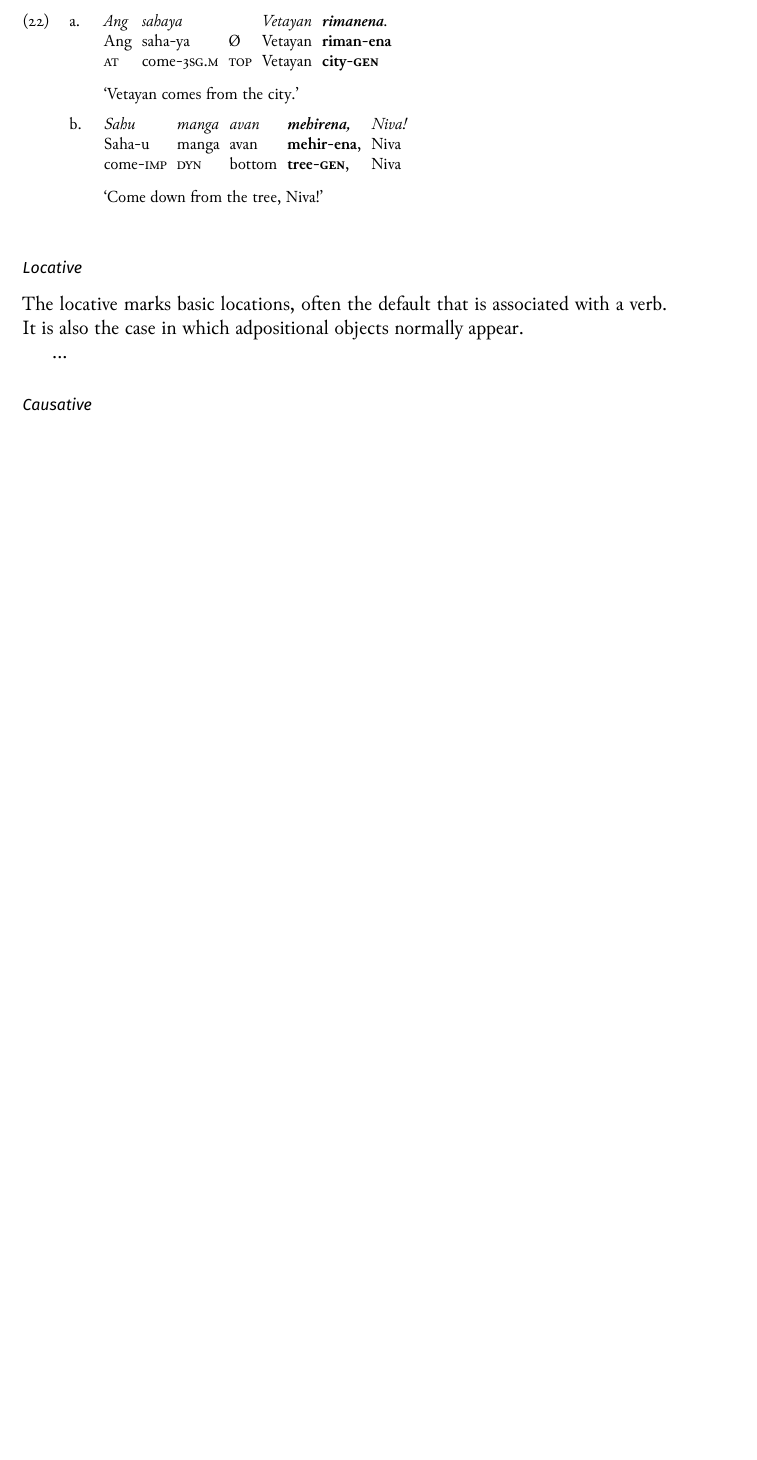
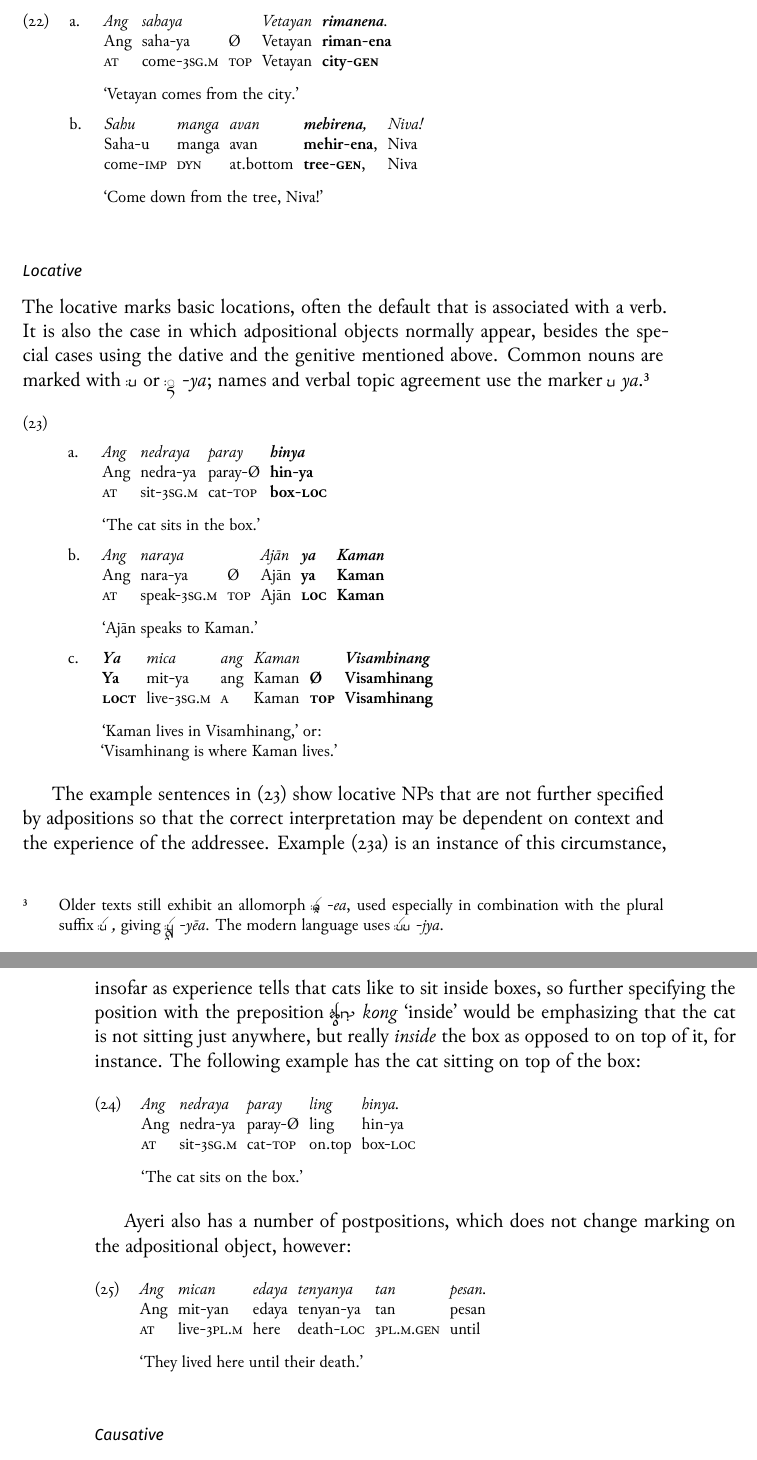
Before and after one commit to carbeck/ayerigrammar, a LaTeX thesis (grammar.tex, which reads chapters/gramcat.tex): part of page 97 of 103 before the commit and two parts of pages 97 and 98 of 105 after it, the two joined at a grey line, cut so that both start at the same text, the shorter picture padded with empty space. The pictures show the PDF file grammar.pdf that the author committed with the source.

Commit message:
On the locative

```diff
--- a/chapters/gramcat.tex
+++ b/chapters/gramcat.tex
@@ -1025,7 +1025,7 @@ genitive assumes the meaning `down from':
 \a\begingl
 	\gla Sahu manga avan \textbf{mehirena}, Niva! //
 	\glb Saha-u manga avan \textbf{mehir-ena}, Niva //
-	\glc come-\Imp{} \Dyn{} bottom \textbf{tree-\Gen{}}, Niva //
+	\glc come-\Imp{} \Dyn{} at.bottom \textbf{tree-\Gen{}}, Niva //
 	\glft `Come down from the tree, Niva!' //
 \endgl
 
@@ -1037,6 +1037,21 @@ genitive assumes the meaning `down from':
 \index{cases!locative|(}
 
 The locative marks basic locations, often the default that is associated with a
-verb. It is also the case in which adpositional objects normally appear.
+verb. It is also the case in which adpositional objects normally appear,
+besides the special cases using the dative and the genitive mentioned above.
+Common nouns are marked with \ayr{/y} or \ayr{/*Y} \fw{-ya}; names and verbal
+topic agreement use the marker \rayr{y}{ya}.\footnote{Older texts still exhibit
+an allomorph \rayr{/E\_a}{-ea}, used especially in combination with the plural
+suffix \rayr{/ye}, giving \rayr{/yee\_a}{-yēa}. The modern language uses
+\rayr{/yey}{-jya}.}
 
-...
+\pex\label{ex:locplain}
+
+\a\label{ex:locnedra}\begingl
+	\gla Ang nedraya paray \textbf{hinya} //
+	\glb Ang nedra-ya paray-Ø \textbf{hin-ya} //
+	\glc \AgtT{} sit-\TsgM{} cat-\Top{} \textbf{box-\Loc{}} //
+	\glft `The cat sits in the box.' //
+\endgl
+
+\a\label{ex:locnara}\begingl
@@ -1042,0 +1061,25 @@ verb. It is also the case in which adpositional objects normally appear.
+	\glft `Ajān speaks to Kaman.' //
+\endgl
+
+\a\label{ex:locmit}\begingl
+	\gla \textbf{Ya} mica ang Kaman \textbf{{}} \textbf{Visamhinang} //
+	\glb \textbf{Ya} mit-ya ang Kaman \textbf{Ø} \textbf{Visamhinang} //
+	\glc \textbf{\LocT{}} live-\TsgM{} \Aarg{} Kaman \textbf{\Top{}}
+		\textbf{Visamhinang} //
+	\glft `Kaman lives in Visamhinang,' or:\\
+		`Visamhinang is where Kaman lives.' //
+\endgl
+
+\xe
+
+The example sentences in (\ref{ex:locplain}) show locative NPs that are not
+further specified by adpositions so that the correct interpretation may be
+dependent on context and the experience of the addressee. Example
+(\ref{ex:locnedra}) is an instance of this circumstance, insofar as experience
+tells that cats like to sit inside boxes, so further specifying the position
+with the preposition \xayr{koNF}{kong}{inside} would be emphasizing that the cat
+is not sitting just anywhere, but really \emph{inside} the box as opposed to on
+top of it, for instance. The following example has the cat sitting on top of the
+box:
+
+\ex\begingl
@@ -1043,3 +1089,15 @@ verb. It is also the case in which adpositional objects normally appear.
+	\glft `The cat sits on the box.' //
+\endgl\xe
+
+Ayeri also has a number of postpositions, which does not change marking on the
+adpositional object, however:
+
+\ex\begingl
+	\gla Ang mican edaya tenyanya tan pesan. //
+	\glb Ang mit-yan edaya tenyan-ya tan pesan //
+	\glc \AgtT{} live-\TplM{} here death-\Loc{} \TplM{}.\Gen{} until //
+	\glft `They lived here until their death.' //
+\endgl\xe
 
 \index{cases!locative|)}
 
```
Also changed, not shown: grammar.pdf, chapters/gramcat.tex (6 more changed lines).
